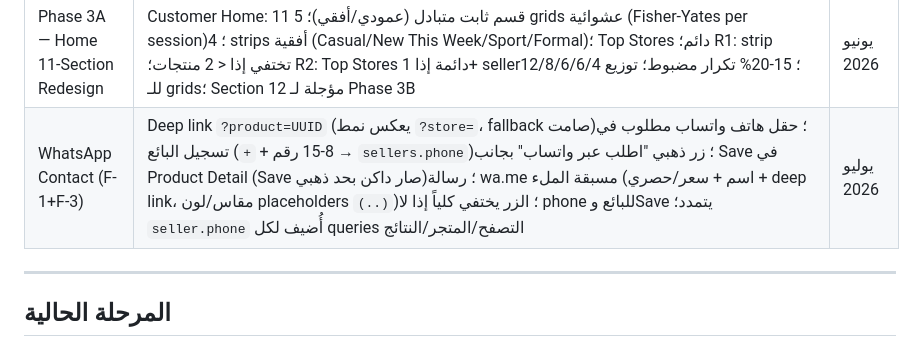
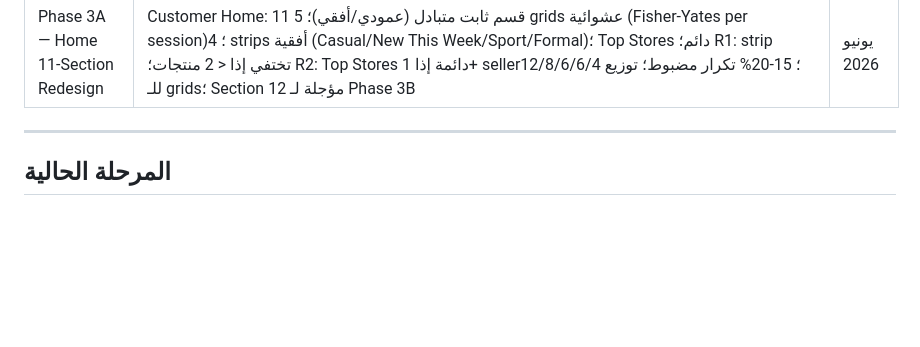
Before and after one commit to hawwadmowissa-art/wardro-alpha-0.95, a Markdown page: Claude.MD, the part around the change. GitHub-like rendering; blank space fills up the shorter version.

Commit message:
chore: sync CLAUDE.md

```diff
--- a/Claude.MD
+++ b/Claude.MD
@@ -57,7 +57,6 @@ wardro/
 | Phase 2B — Color Chips + Hide Traditional | Editor: استبدال حقل اللون النصي بـ 12 chip ملونة (black→rust) مع سواتش + تسميات عربية؛ multi-select اختياري؛ color_tags يُحفظ في DB؛ إشعار "اختر من اللوحة الجديدة" للمنتجات القديمة؛ حذف Traditional من cat-btns + إشعار للمنتجات التقليدية يجبر إعادة الاختيار؛ زر الحفظ يتطلب الآن product_type + type + name + price | يونيو 2026 |
 | Phase 2C — Save Event Logger | Customer: _logBehavior(action, product) fire-and-forget يُدرج في user_behavior_log عند save/unsave؛ يتخطى صامتاً إذا anonymous أو seller؛ console.error عند الفشل فقط؛ _svItemMap يُحفظ في renderSaved() لتوفير بيانات المنتج لـ removeSavedItem؛ query loadSaved مُوسَّع بـ seller_id/product_type/color_tags/type | يونيو 2026 |
 | Phase 3A — Home 11-Section Redesign | Customer Home: 11 قسم ثابت متبادل (عمودي/أفقي)؛ 5 grids عشوائية (Fisher-Yates per session)؛ 4 strips أفقية (Casual/New This Week/Sport/Formal)؛ Top Stores دائم؛ R1: strip تختفي إذا < 2 منتجات؛ R2: Top Stores دائمة إذا 1+ seller؛ 15-20% تكرار مضبوط؛ توزيع 12/8/6/6/4 للـ grids؛ Section 12 مؤجلة لـ Phase 3B | يونيو 2026 |
-| WhatsApp Contact (F-1+F-3) | Deep link `?product=UUID` (يعكس نمط `?store=`، fallback صامت)؛ حقل هاتف واتساب مطلوب في تسجيل البائع (`+` + 8-15 رقم → `sellers.phone`)؛ زر ذهبي "اطلب عبر واتساب" بجانب Save في Product Detail (Save صار داكن بحد ذهبي)؛ رسالة wa.me مسبقة الملء (اسم + سعر/حصري + deep link، مقاس/لون placeholders `(..)`)؛ الزر يختفي كلياً إذا لا phone للبائع وSave يتمدد؛ `seller.phone` أُضيف لكل queries التصفح/المتجر/النتائج | يوليو 2026 |
 
 ---
 
```
